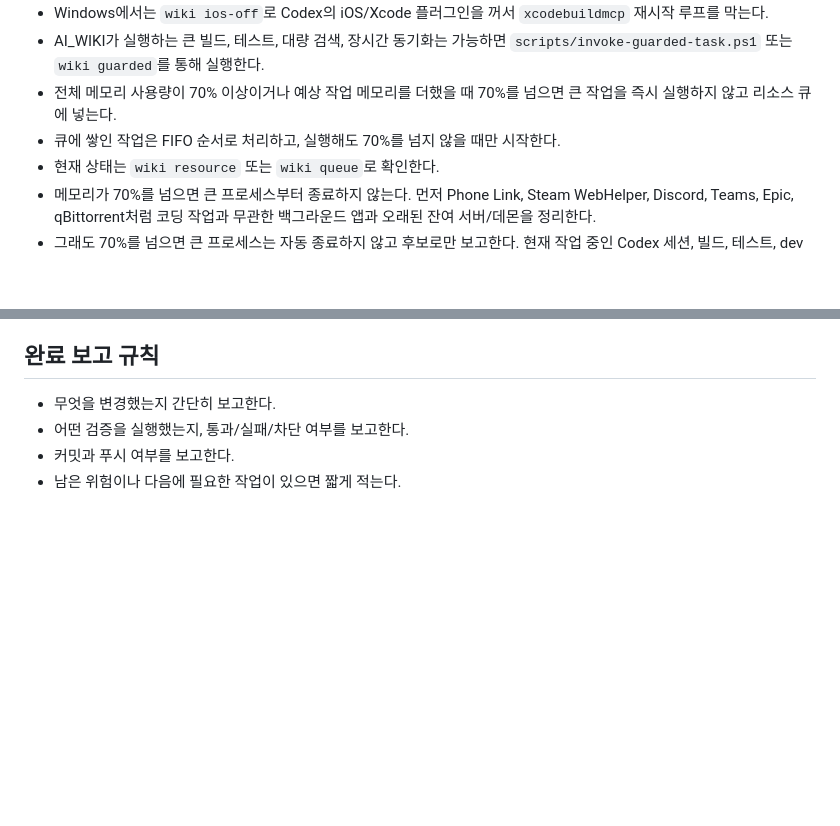
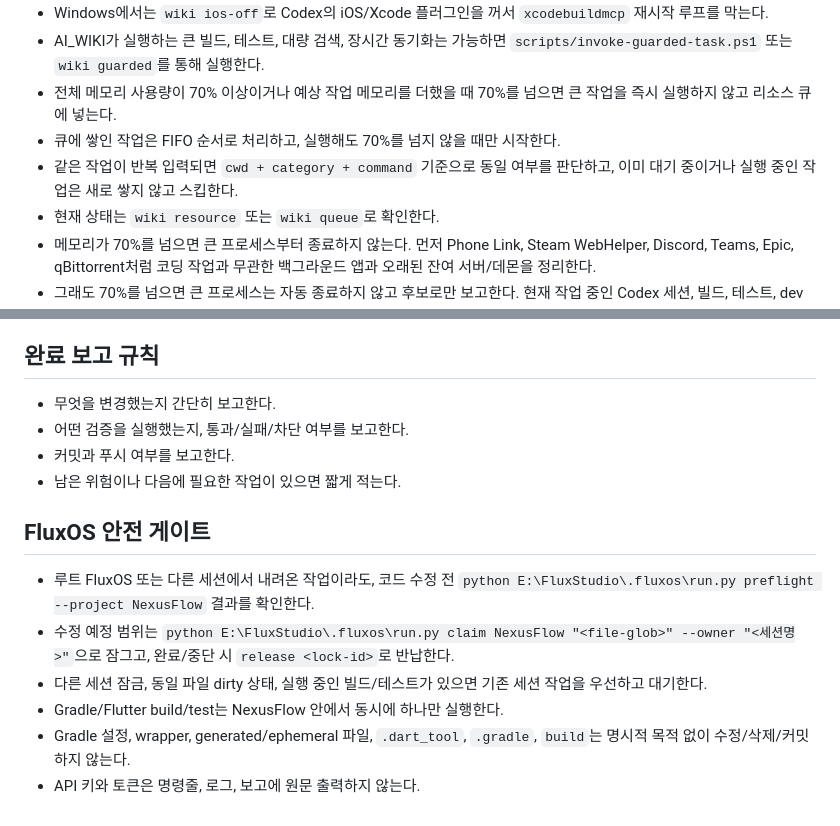
Before and after one commit to tught3/NexusFlow, a Markdown page: AGENTS.md, 2 parts joined by grey strips. GitHub-like rendering; blank space fills up the shorter version.

Commit message:
Add FluxOS safety gate to AGENTS

```diff
--- a/AGENTS.md
+++ b/AGENTS.md
@@ -84,6 +84,7 @@
 - AI_WIKI가 실행하는 큰 빌드, 테스트, 대량 검색, 장시간 동기화는 가능하면 `scripts/invoke-guarded-task.ps1` 또는 `wiki guarded`를 통해 실행한다.
 - 전체 메모리 사용량이 70% 이상이거나 예상 작업 메모리를 더했을 때 70%를 넘으면 큰 작업을 즉시 실행하지 않고 리소스 큐에 넣는다.
 - 큐에 쌓인 작업은 FIFO 순서로 처리하고, 실행해도 70%를 넘지 않을 때만 시작한다.
+- 같은 작업이 반복 입력되면 `cwd + category + command` 기준으로 동일 여부를 판단하고, 이미 대기 중이거나 실행 중인 작업은 새로 쌓지 않고 스킵한다.
 - 현재 상태는 `wiki resource` 또는 `wiki queue`로 확인한다.
 - 메모리가 70%를 넘으면 큰 프로세스부터 종료하지 않는다. 먼저 Phone Link, Steam WebHelper, Discord, Teams, Epic, qBittorrent처럼 코딩 작업과 무관한 백그라운드 앱과 오래된 잔여 서버/데몬을 정리한다.
 - 그래도 70%를 넘으면 큰 프로세스는 자동 종료하지 않고 후보로만 보고한다. 현재 작업 중인 Codex 세션, 빌드, 테스트, dev server, 브라우저 작업은 사용자가 명시하지 않는 한 종료하지 않는다.
@@ -302,3 +303,11 @@ lib/
 - 어떤 검증을 실행했는지, 통과/실패/차단 여부를 보고한다.
 - 커밋과 푸시 여부를 보고한다.
 - 남은 위험이나 다음에 필요한 작업이 있으면 짧게 적는다.
+
+## FluxOS 안전 게이트
+- 루트 FluxOS 또는 다른 세션에서 내려온 작업이라도, 코드 수정 전 `python E:\FluxStudio\.fluxos\run.py preflight --project NexusFlow` 결과를 확인한다.
+- 수정 예정 범위는 `python E:\FluxStudio\.fluxos\run.py claim NexusFlow "<file-glob>" --owner "<세션명>"`으로 잠그고, 완료/중단 시 `release <lock-id>`로 반납한다.
+- 다른 세션 잠금, 동일 파일 dirty 상태, 실행 중인 빌드/테스트가 있으면 기존 세션 작업을 우선하고 대기한다.
+- Gradle/Flutter build/test는 NexusFlow 안에서 동시에 하나만 실행한다.
+- Gradle 설정, wrapper, generated/ephemeral 파일, `.dart_tool`, `.gradle`, `build`는 명시적 목적 없이 수정/삭제/커밋하지 않는다.
+- API 키와 토큰은 명령줄, 로그, 보고에 원문 출력하지 않는다.
```
